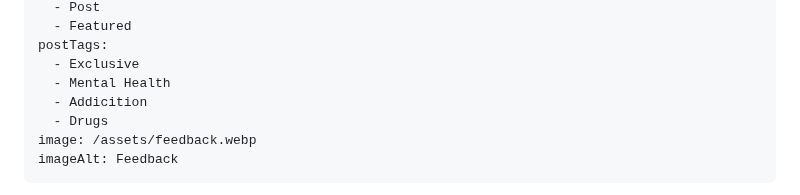
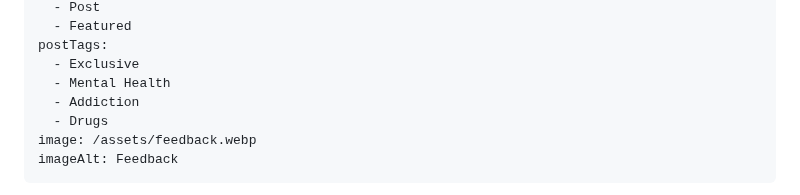
Before and after one commit to shubham-execideas/youuBlog, a Markdown page: src/blog/we-asked-patients-one-million-questions-last-year-this-is-what-we-learned.md, the part around the change. Drawn GitHub-style.

Commit message:
Update Blog “we-asked-patients-one-million-questions-last-year-this-is-what-we-learned”

```diff
--- a/src/blog/we-asked-patients-one-million-questions-last-year-this-is-what-we-learned.md
+++ b/src/blog/we-asked-patients-one-million-questions-last-year-this-is-what-we-learned.md
@@ -13,7 +13,7 @@ tags:
 postTags:
   - Exclusive
   - Mental Health
-  - Addicition
+  - Addiction
   - Drugs
 image: /assets/feedback.webp
 imageAlt: Feedback
```
